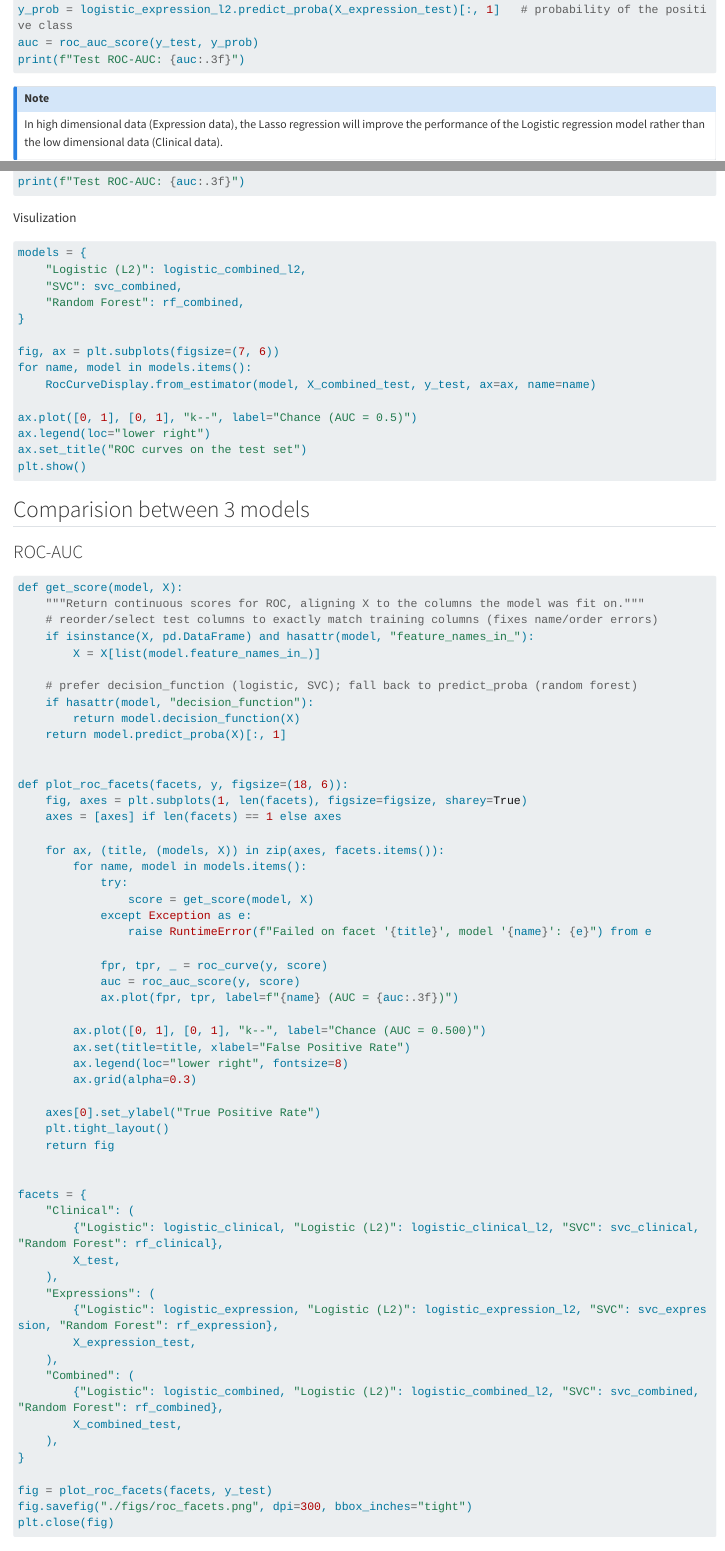
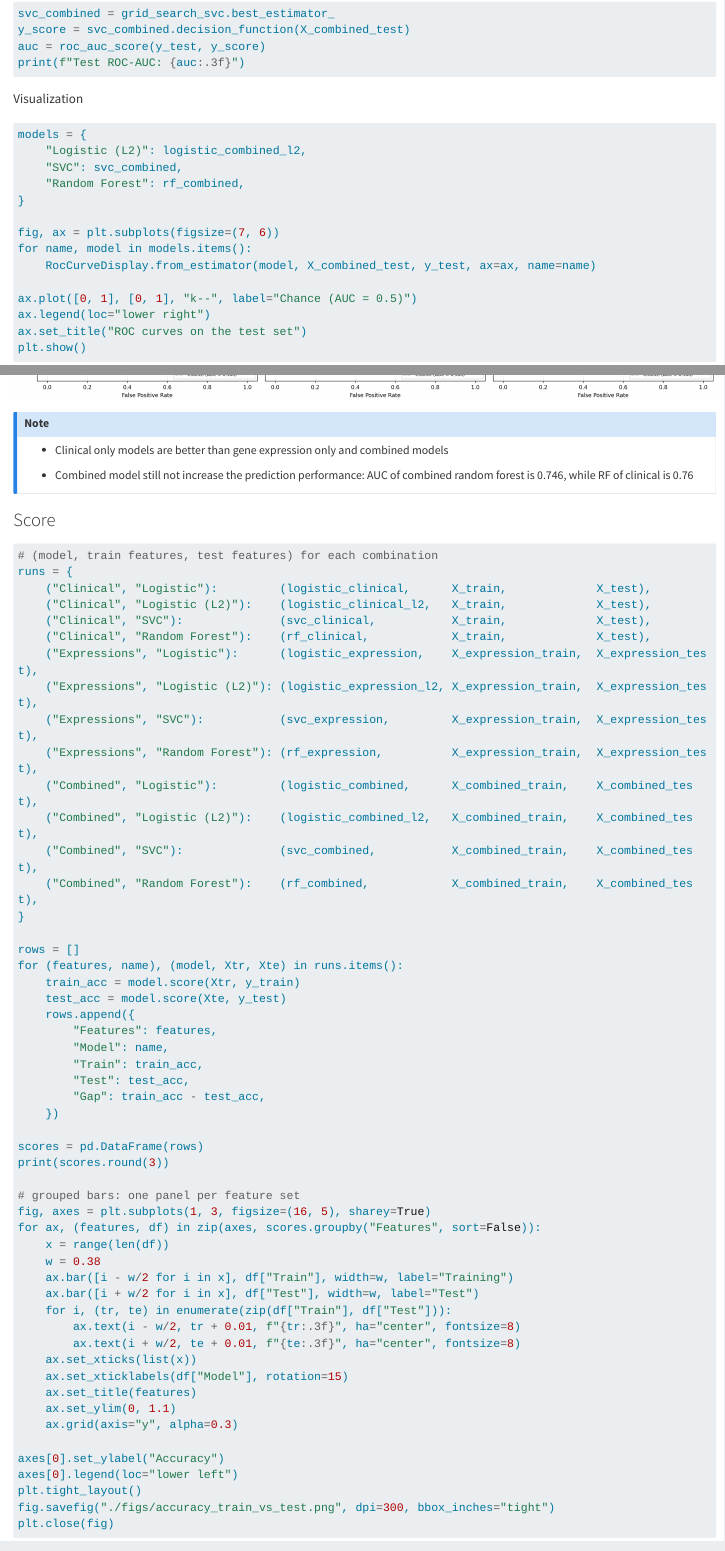
Before and after one commit to pntnguyen/ML_GCSP, a Quarto document (analysis.qmd): the page in a window 1100 px wide, from 6410 px down before the commit and from 10660 px down after it, and a second part further down, joined at a grey line. Rendered offline with R 4.5, knitr and Pandoc in place of Quarto, with nearby package versions; the code chunks are not run, so their results and figures are left out; long lines of code are wrapped.

Commit message:
update 16oct

````diff
--- a/analysis.qmd
+++ b/analysis.qmd
@@ -337,13 +337,6 @@
 print(f"Test ROC-AUC: {auc:.3f}")
 ```
 
-
-::: {.callout-note}
-
-In high dimensional data (Expression data), the Lasso regression will improve the performance of the Logistic regression model rather than the low dimensional data (Clinical data).
-
-:::
-
 ### Random Forest
 
 ```{python}
@@ -578,7 +571,7 @@
 print(f"Test ROC-AUC: {auc:.3f}")
 ```
 
-Visulization
+Visualization
 
 ```{python}
 models = {
@@ -664,3 +660,10 @@
+- Clinical only models are better than gene expression only and combined models
+
+- Combined model still not increase the prediction performance: AUC of combined random forest is 0.746, while RF of clinical is 0.76
+
+:::
+
+
 ### Score
 
 ```{python}
````
Also changed, not shown: .quarto/idx/analysis.qmd.json, docs/search.json (deleted), roc_facets.png (added), analysis.qmd (11 more changed lines), 34 other files.
